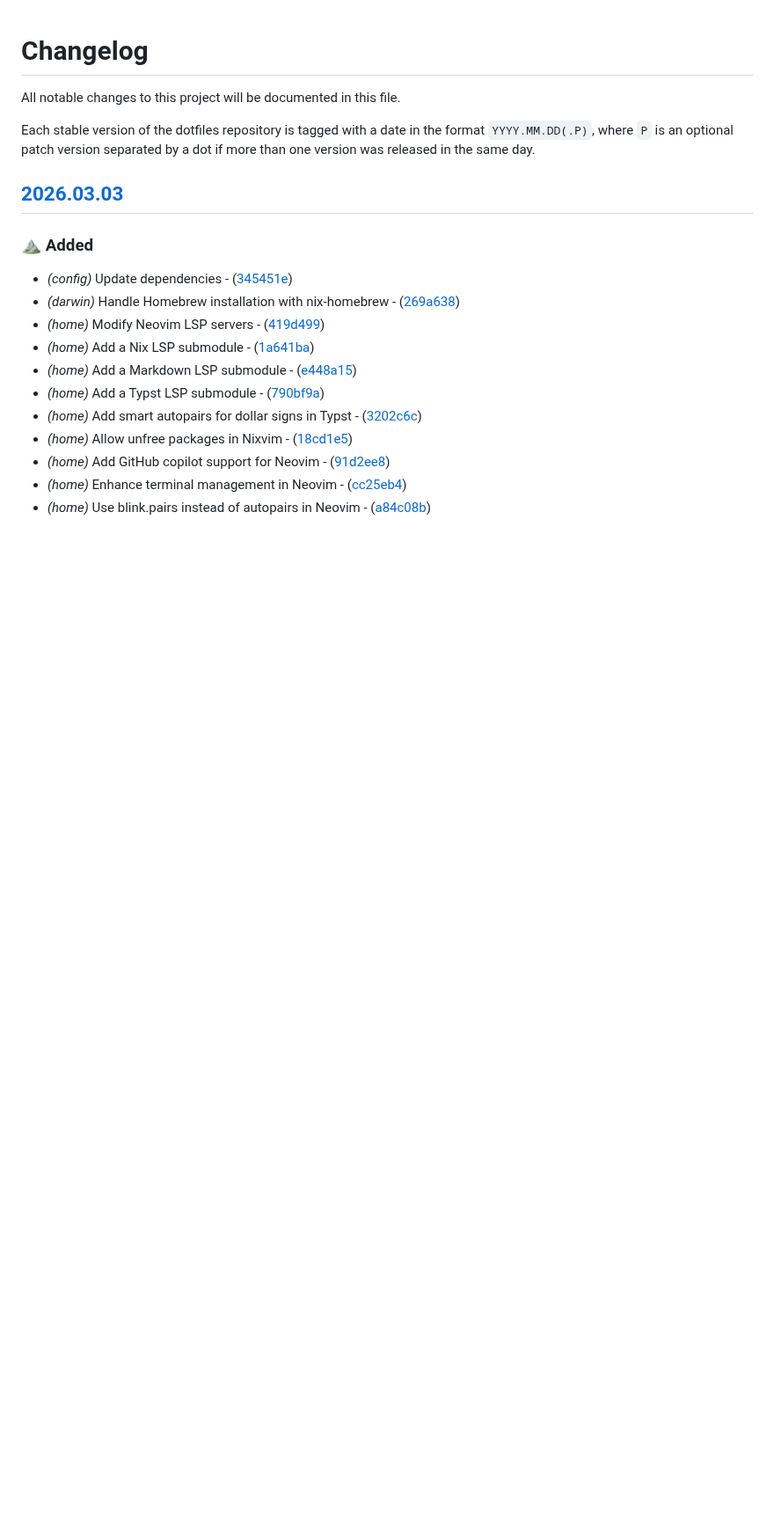
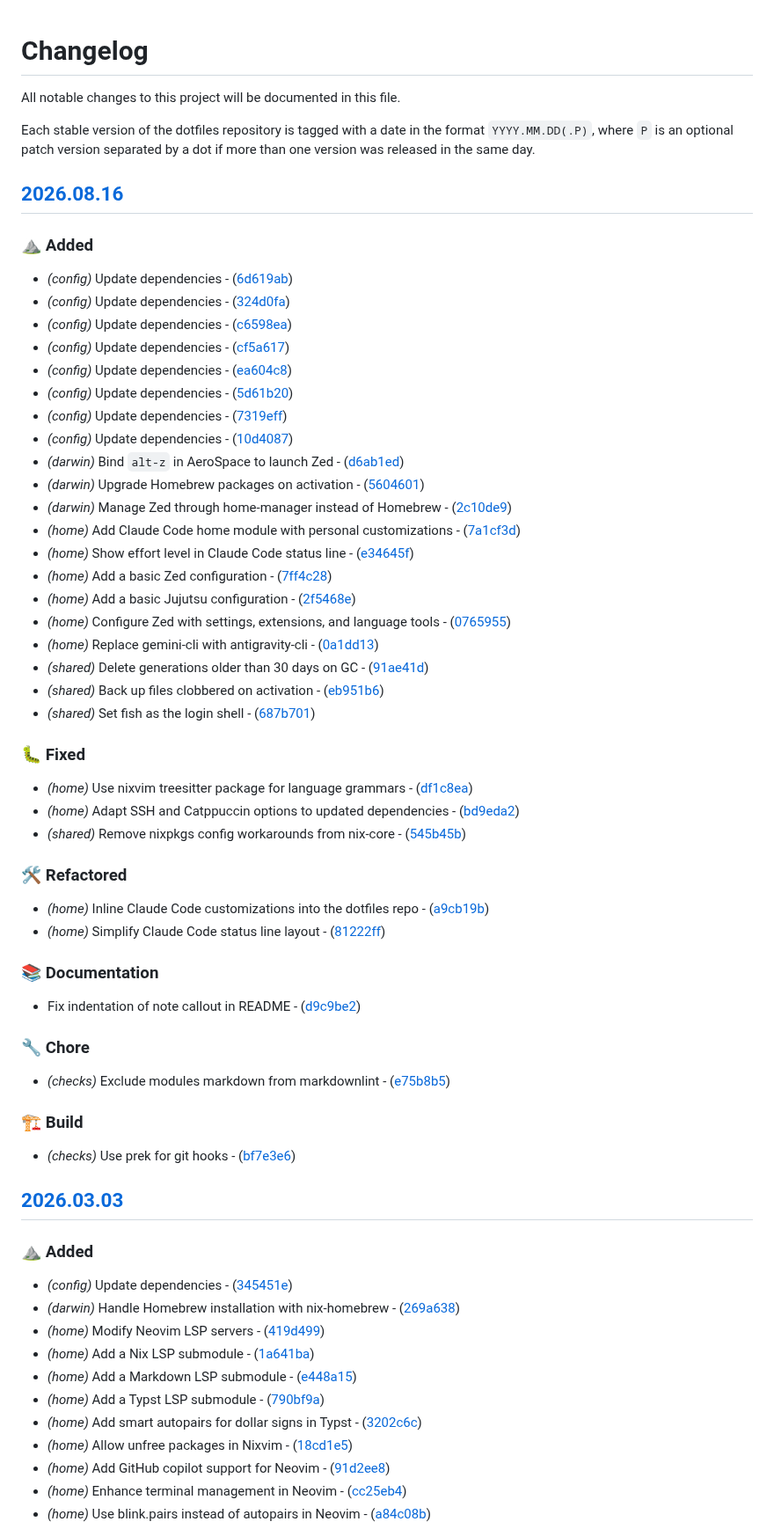
Before and after one commit to mariovagomarzal/dotfiles, a Markdown page: CHANGELOG.md, the part around the change. Shown at 88% size. GitHub-like rendering; blank space fills up the shorter version.

Commit message:
chore: update the changelog

```diff
--- a/CHANGELOG.md
+++ b/CHANGELOG.md
@@ -5,6 +5,49 @@ All notable changes to this project will be documented in this file.
 Each stable version of the dotfiles repository is tagged with a date in the
 format `YYYY.MM.DD(.P)`, where `P` is an optional patch version separated by a
 dot if more than one version was released in the same day.
+
+## [2026.08.16](https://github.com/mariovagomarzal/dotfiles/releases/tag/2026.08.16)
+
+### ⛰️ Added
+
+- *(config)* Update dependencies - ([6d619ab](https://github.com/mariovagomarzal/dotfiles/commit/6d619ab277cfa9fb005fd85ef0ba7ba3e2c027f3))
+- *(config)* Update dependencies - ([324d0fa](https://github.com/mariovagomarzal/dotfiles/commit/324d0faf6b0dbd03aa8b907b64b1aeeddc70262b))
+- *(config)* Update dependencies - ([c6598ea](https://github.com/mariovagomarzal/dotfiles/commit/c6598ea0d1b3bee82ab87558ff4a8746db03b73a))
+- *(config)* Update dependencies - ([cf5a617](https://github.com/mariovagomarzal/dotfiles/commit/cf5a617b2973ba602b7b3a44003d53c1b4a29ea2))
+- *(config)* Update dependencies - ([ea604c8](https://github.com/mariovagomarzal/dotfiles/commit/ea604c89d65f99ff709a779cbd317ea4b3ca06e5))
+- *(config)* Update dependencies - ([5d61b20](https://github.com/mariovagomarzal/dotfiles/commit/5d61b20a6ed4720c0bcaeb212639ca232a6ef928))
+- *(config)* Update dependencies - ([7319eff](https://github.com/mariovagomarzal/dotfiles/commit/7319eff217134c6982e6862e5bb0c2ce9a093254))
+- *(config)* Update dependencies - ([10d4087](https://github.com/mariovagomarzal/dotfiles/commit/10d40872c0b6ba53d14a3b5e9849b49ea183cddb))
+- *(darwin)* Bind `alt-z` in AeroSpace to launch Zed - ([d6ab1ed](https://github.com/mariovagomarzal/dotfiles/commit/d6ab1ed4070a61d91141bfce530bc4e27b59f18d))
+- *(darwin)* Upgrade Homebrew packages on activation - ([5604601](https://github.com/mariovagomarzal/dotfiles/commit/5604601bbbef93d470833901dd95a7afd5ebbc5a))
+- *(darwin)* Manage Zed through home-manager instead of Homebrew - ([2c10de9](https://github.com/mariovagomarzal/dotfiles/commit/2c10de9a03ffadec8745c57c947ec95faf764cbf))
+- *(home)* Add Claude Code home module with personal customizations - ([7a1cf3d](https://github.com/mariovagomarzal/dotfiles/commit/7a1cf3dda752311635367e6da2d83b96621cd414))
+- *(home)* Show effort level in Claude Code status line - ([e34645f](https://github.com/mariovagomarzal/dotfiles/commit/e34645f562af7af60dd679e51ad926f922133837))
+- *(home)* Add a basic Zed configuration - ([7ff4c28](https://github.com/mariovagomarzal/dotfiles/commit/7ff4c28ab2a473d50b959343802ed1fbd0afec3a))
+- *(home)* Add a basic Jujutsu configuration - ([2f5468e](https://github.com/mariovagomarzal/dotfiles/commit/2f5468ecb6fd91e19cb0b9ac296f43559ebdba5a))
+- *(home)* Configure Zed with settings, extensions, and language tools - ([0765955](https://github.com/mariovagomarzal/dotfiles/commit/076595562259db8d345f542ef4489ba5819bd1a9))
+- *(home)* Replace gemini-cli with antigravity-cli - ([0a1dd13](https://github.com/mariovagomarzal/dotfiles/commit/0a1dd13259159d0f0795e0fac43878c3f4470874))
+- *(shared)* Delete generations older than 30 days on GC - ([91ae41d](https://github.com/mariovagomarzal/dotfiles/commit/91ae41d94d70c779e4b2342dd5fd9fbe6802a14e))
+- *(shared)* Back up files clobbered on activation - ([eb951b6](https://github.com/mariovagomarzal/dotfiles/commit/eb951b69c040bb2d8a284b2e156651ae2d9a3acb))
+- *(shared)* Set fish as the login shell - ([687b701](https://github.com/mariovagomarzal/dotfiles/commit/687b701b809d12926d03600080bd2c882de3e949))
+### 🐛 Fixed
+
+- *(home)* Use nixvim treesitter package for language grammars - ([df1c8ea](https://github.com/mariovagomarzal/dotfiles/commit/df1c8ea273da420bc16d9c1ed6e251c23699b17a))
+- *(home)* Adapt SSH and Catppuccin options to updated dependencies - ([bd9eda2](https://github.com/mariovagomarzal/dotfiles/commit/bd9eda269490868842b0038803bc947380a5ef3a))
+- *(shared)* Remove nixpkgs config workarounds from nix-core - ([545b45b](https://github.com/mariovagomarzal/dotfiles/commit/545b45b3e4199eeb24044f61c22c26cfc1e8cc13))
+### 🛠️ Refactored
+
+- *(home)* Inline Claude Code customizations into the dotfiles repo - ([a9cb19b](https://github.com/mariovagomarzal/dotfiles/commit/a9cb19ba0a1528ca86ea2e4852e215209bb983ef))
+- *(home)* Simplify Claude Code status line layout - ([81222ff](https://github.com/mariovagomarzal/dotfiles/commit/81222ff279a2a9825648c26026190cb2d69c5ef9))
+### 📚 Documentation
+
+- Fix indentation of note callout in README - ([d9c9be2](https://github.com/mariovagomarzal/dotfiles/commit/d9c9be216674329996d807fe3ac7f0ccd463398d))
+### 🔧 Chore
+
+- *(checks)* Exclude modules markdown from markdownlint - ([e75b8b5](https://github.com/mariovagomarzal/dotfiles/commit/e75b8b5fc85400ba02a1251778c5ffd13af47971))
+### 🏗️ Build
+
+- *(checks)* Use prek for git hooks - ([bf7e3e6](https://github.com/mariovagomarzal/dotfiles/commit/bf7e3e6b1293210fd1e87d527522e4fbfb27aed6))
 
 ## [2026.03.03](https://github.com/mariovagomarzal/dotfiles/releases/tag/2026.03.03)
 
```
